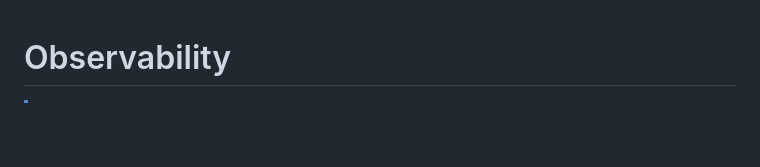
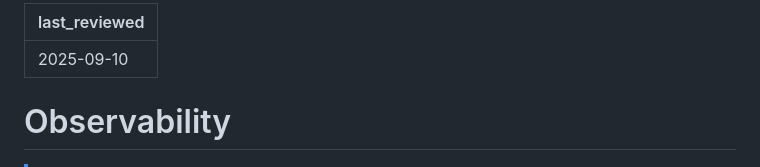
Before and after one commit to ScilifelabDataCentre/development-guidelines, a Markdown page: paved_paths/observability/README.md, the part around the change. Rendered like a GitHub page; blank space fills up the shorter version.

Commit message:
observability

```diff
--- a/paved_paths/observability/README.md
+++ b/paved_paths/observability/README.md
@@ -1,3 +1,6 @@
+---
+last_reviewed: 2025-09-10
+---
 # Observability
 
 > [!NOTE]
```
